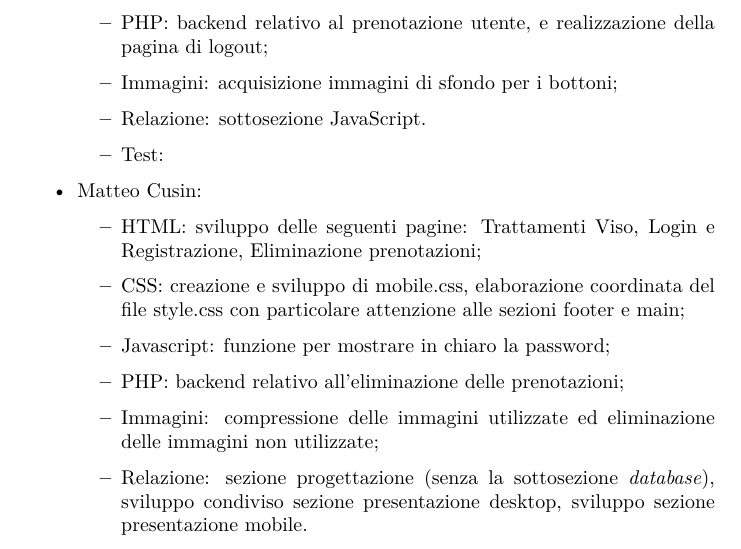
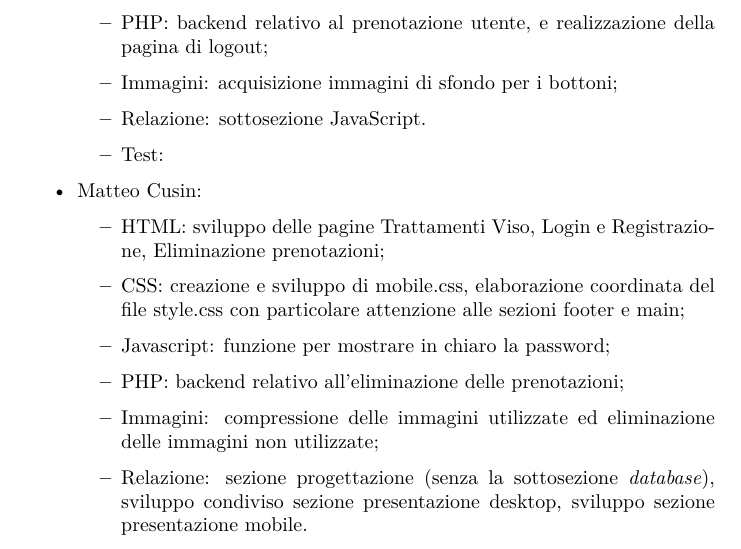
Before and after one commit to Tre-uomini-e-una-TecWeb/Nirvana-Website, a LaTeX document (Relazione/relazione.tex): part of page 36 of 37, cut so that both start at the same text. Compiled offline with pdfLaTeX.

Commit message:
Correzione parte HTML

```diff
--- a/Relazione/relazione.tex
+++ b/Relazione/relazione.tex
@@ -803,7 +803,7 @@ Per garantire una buona suddivisione del carico di lavoro che il progetto ha ine
 	\end{itemize}
 	\item Matteo Cusin:
 	\begin{itemize}
-		\item HTML: sviluppo delle seguenti pagine: Trattamenti Viso, Login e Registrazione, Eliminazione prenotazioni;
+		\item HTML: sviluppo delle pagine Trattamenti Viso, Login e Registrazione, Eliminazione prenotazioni;
 		\item CSS: creazione e sviluppo di mobile.css, elaborazione coordinata del file style.css con particolare attenzione alle sezioni footer e main;
 		\item Javascript: funzione per mostrare in chiaro la password;
 		\item PHP: backend relativo all'eliminazione delle prenotazioni;
```
